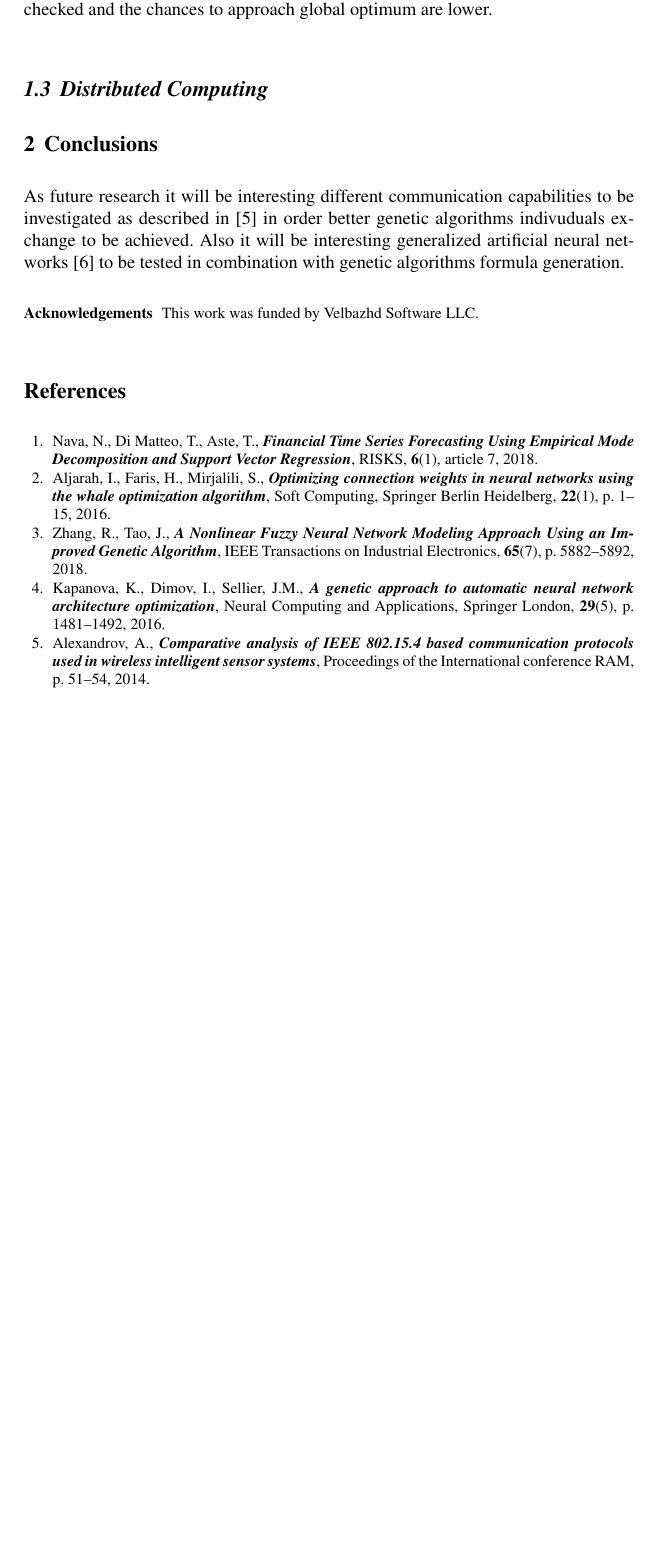
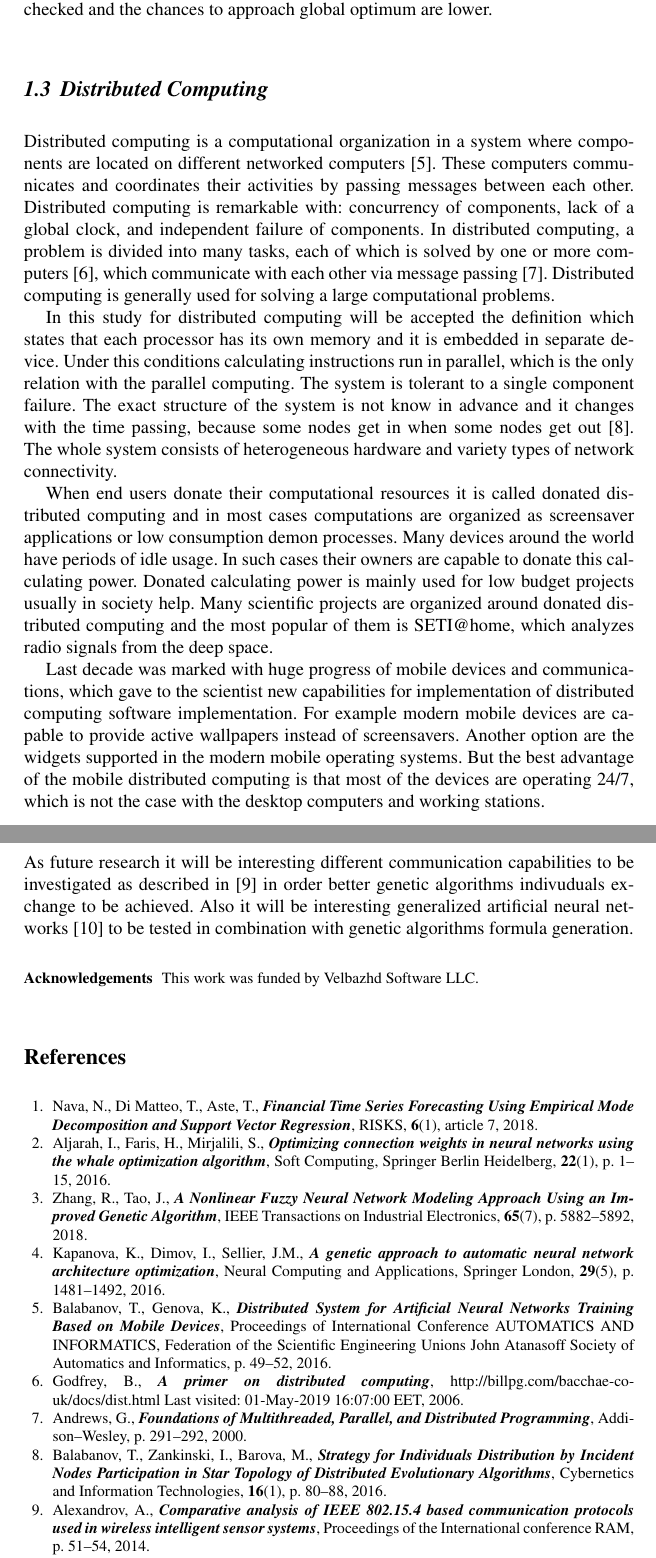
Before and after one commit to TodorBalabanov/HPC19-High-Performance-Conference-2019, a LaTeX thesis (Genetic-Algorithm-Based-Formula-Generation-for-Curve-Fitting-in-Time-Series-Forecasting-Implemented-as-Mobile-Distributed-Computing/paper.tex): part of page 4 of 4 before the commit and two parts of pages 4 and 5 of 5 after it, the two joined at a grey line, cut so that both start at the same text, the shorter picture padded with empty space. Compiled offline with pdfLaTeX.

Commit message:
General part of the introduction was written.

```diff
--- a/Genetic-Algorithm-Based-Formula-Generation-for-Curve-Fitting-in-Time-Series-Forecasting-Implemented-as-Mobile-Distributed-Computing/paper.tex
+++ b/Genetic-Algorithm-Based-Formula-Generation-for-Curve-Fitting-in-Time-Series-Forecasting-Implemented-as-Mobile-Distributed-Computing/paper.tex
@@ -72,6 +72,14 @@ Genetic algorithms have a group of parameters like - population size (usually es
 
 \subsection{Distributed Computing} \label{Distributed Computing}
 
+Distributed computing is a computational organization in a system where components are located on different networked computers \cite{balabanov01}. These computers communicates and coordinates their activities by passing messages between each other. Distributed computing is remarkable with: concurrency of components, lack of a global clock, and independent failure of components. In distributed computing, a problem is divided into many tasks, each of which is solved by one or more computers \cite{godfrey01}, which communicate with each other via message passing \cite{andrews01}. Distributed computing is generally used for solving a large computational problems.
+
+In this study for distributed computing will be accepted the definition which states that each processor has its own memory and it is embedded in separate device. Under this conditions calculating instructions run in parallel, which is the only relation with the parallel computing. The system is tolerant to a single component failure. The exact structure of the system is not know in advance and it changes with the time passing, because some nodes get in when some nodes get out \cite{balabanov02}. The whole system consists of heterogeneous hardware and variety types of network connectivity.
+
+When end users donate their computational resources it is called donated distributed computing and in most cases computations are organized as screensaver applications or low consumption demon processes. Many devices around the world have periods of idle usage. In such cases their owners are capable to donate this calculating power. Donated calculating power is mainly used for low budget projects usually in society help. Many scientific projects are organized around donated distributed computing and the most popular of them is SETI@home, which analyzes radio signals from the deep space.
+
+Last decade was marked with huge progress of mobile devices and communications, which gave to the scientist new capabilities for implementation of distributed computing software implementation. For example modern mobile devices are capable to provide active wallpapers instead of screensavers. Another option are the widgets supported in the modern mobile operating systems. But the best advantage of the mobile distributed computing is that most of the devices are operating 24/7, which is not the case with the desktop computers and working stations.
+
 \section{Conclusions} \label{Conclusions}
 
 As future research it will be interesting different communication capabilities to be investigated as described in \cite{alexandrov01} in order better genetic algorithms indivuduals exchange to be achieved. Also it will be interesting generalized artificial neural networks \cite{tashev01} to be tested in combination with genetic algorithms formula generation.
@@ -90,6 +98,14 @@ This work was funded by Velbazhd Software LLC.
 
 \bibitem{kapanova01} Kapanova, K., Dimov, I., Sellier, J.M., \textbf{\textit{A genetic approach to automatic neural network architecture optimization}}, Neural Computing and Applications, Springer London, \textbf{29}(5), p. 1481--1492, 2016.
 
+\bibitem{balabanov01} Balabanov, T., Genova, K., \textbf{\textit{Distributed System for Artificial Neural Networks Training Based on Mobile Devices}}, Proceedings of International Conference AUTOMATICS AND INFORMATICS, Federation of the Scientific Engineering Unions John Atanasoff Society of Automatics and Informatics, p. 49--52, 2016.
+
+\bibitem{godfrey01} Godfrey, B., \textbf{\textit{A primer on distributed computing}}, http://billpg.com/bacchae-co-uk/docs/dist.html Last visited: 01-May-2019 16:07:00 EET, 2006.
+
+\bibitem{andrews01} Andrews, G., \textbf{\textit{Foundations of Multithreaded, Parallel, and Distributed Programming}}, Addison–Wesley, p. 291--292, 2000.
+
+\bibitem{balabanov02} Balabanov, T., Zankinski, I., Barova, M., \textbf{\textit{Strategy for Individuals Distribution by Incident Nodes Participation in Star Topology of Distributed Evolutionary Algorithms}}, Cybernetics and Information Technologies, \textbf{16}(1), p. 80--88, 2016.
+
 \bibitem{alexandrov01} Alexandrov, A., \textbf{\textit{Comparative analysis of IEEE 802.15.4 based communication protocols used in wireless intelligent sensor systems}}, Proceedings of the International conference RAM, p. 51--54, 2014.
 
 \bibitem{tashev01} Tashev, T., Hristov, H., \textbf{\textit{Modeling of synthesis of information processes with generalized nets}}, Cybernetics and Information Technologies, \textbf{3}(2), p. 92--104, 2003.
```
